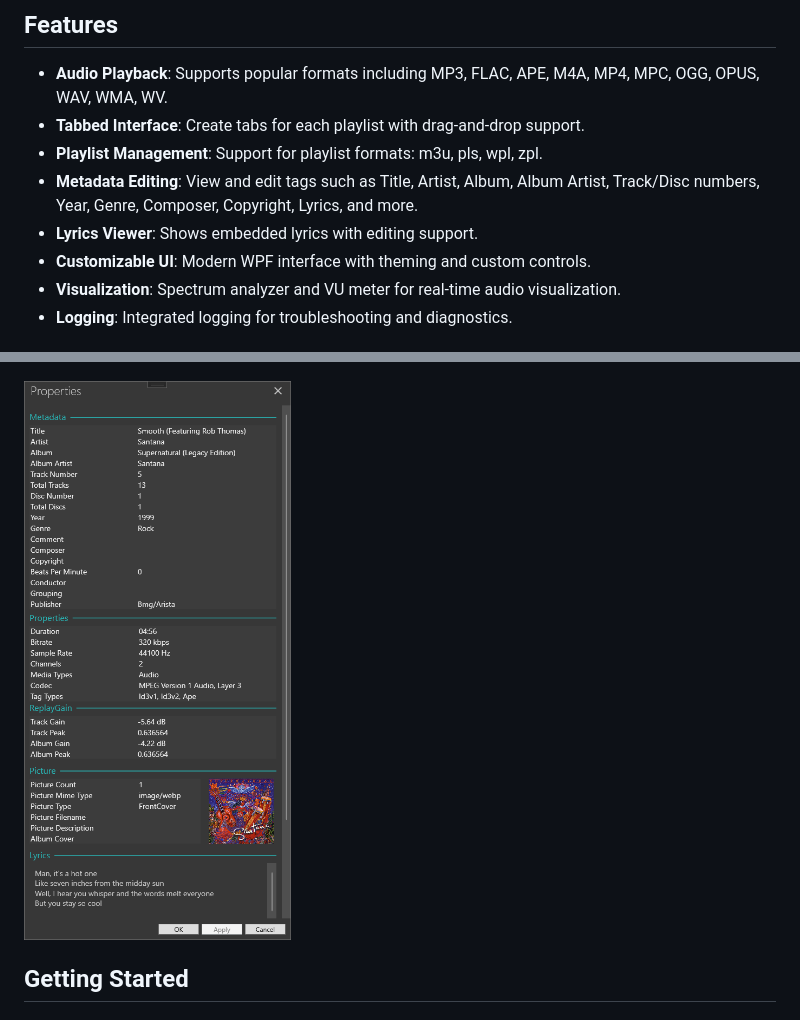
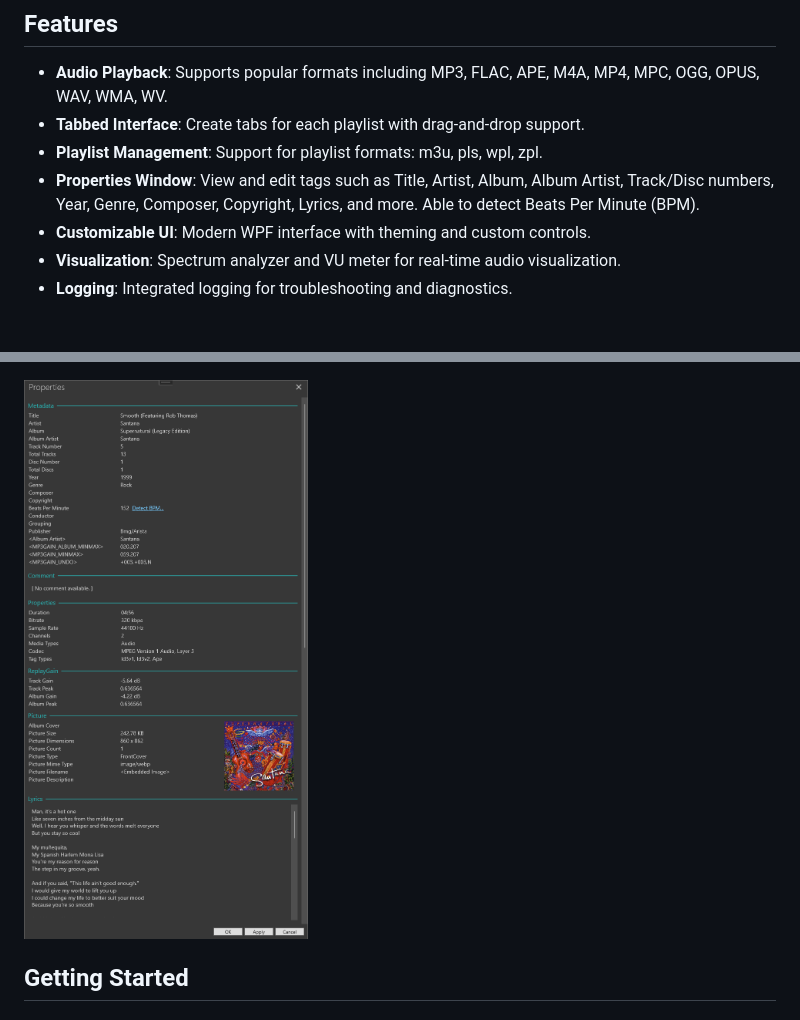
Before and after one commit to brucelinker/LinkerPlayer, a Markdown page: README.md, 2 parts joined by grey strips. Drawn GitHub-style; pictures changed too: LinkerPlayer/Images/Properties.png.

```diff
--- a/README.md
+++ b/README.md
@@ -11,8 +11,7 @@ LinkerPlayer is a modern, WPF, feature-rich audio player for Windows. It provide
 - **Audio Playback**: Supports popular formats including MP3, FLAC, APE, M4A, MP4, MPC, OGG, OPUS, WAV, WMA, WV.
 - **Tabbed Interface**: Create tabs for each playlist with drag-and-drop support.
 - **Playlist Management**: Support for playlist formats: m3u, pls, wpl, zpl.
-- **Metadata Editing**: View and edit tags such as Title, Artist, Album, Album Artist, Track/Disc numbers, Year, Genre, Composer, Copyright, Lyrics, and more.
-- **Lyrics Viewer**: Shows embedded lyrics with editing support.
+- **Properties Window**: View and edit tags such as Title, Artist, Album, Album Artist, Track/Disc numbers, Year, Genre, Composer, Copyright, Lyrics, and more. Able to detect Beats Per Minute (BPM).
 - **Customizable UI**: Modern WPF interface with theming and custom controls.
 - **Visualization**: Spectrum analyzer and VU meter for real-time audio visualization.
 - **Logging**: Integrated logging for troubleshooting and diagnostics.
```
